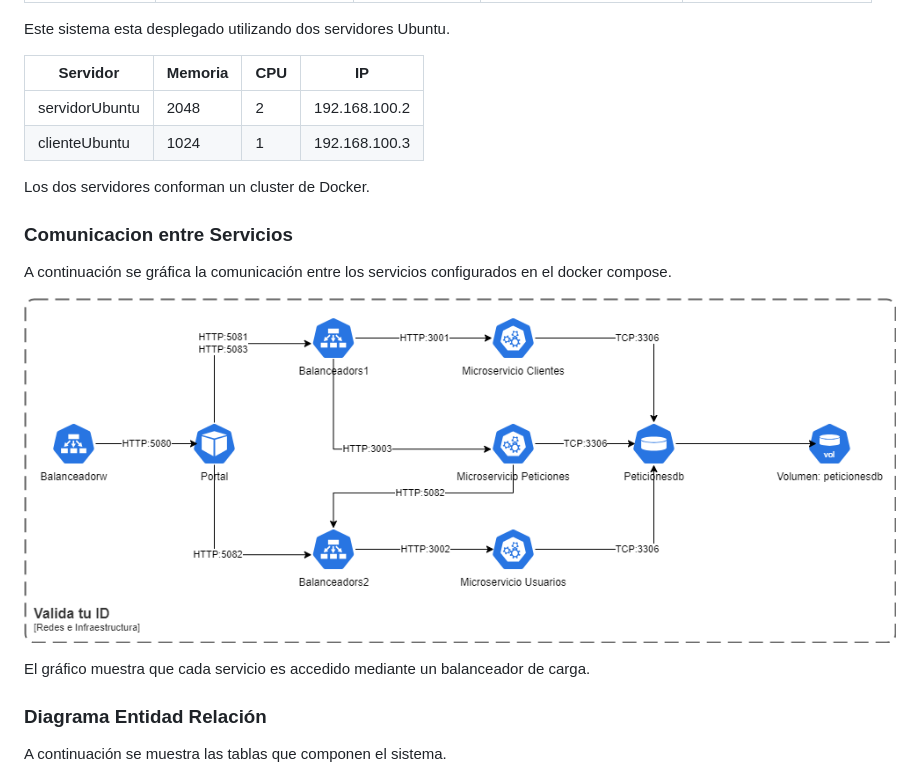
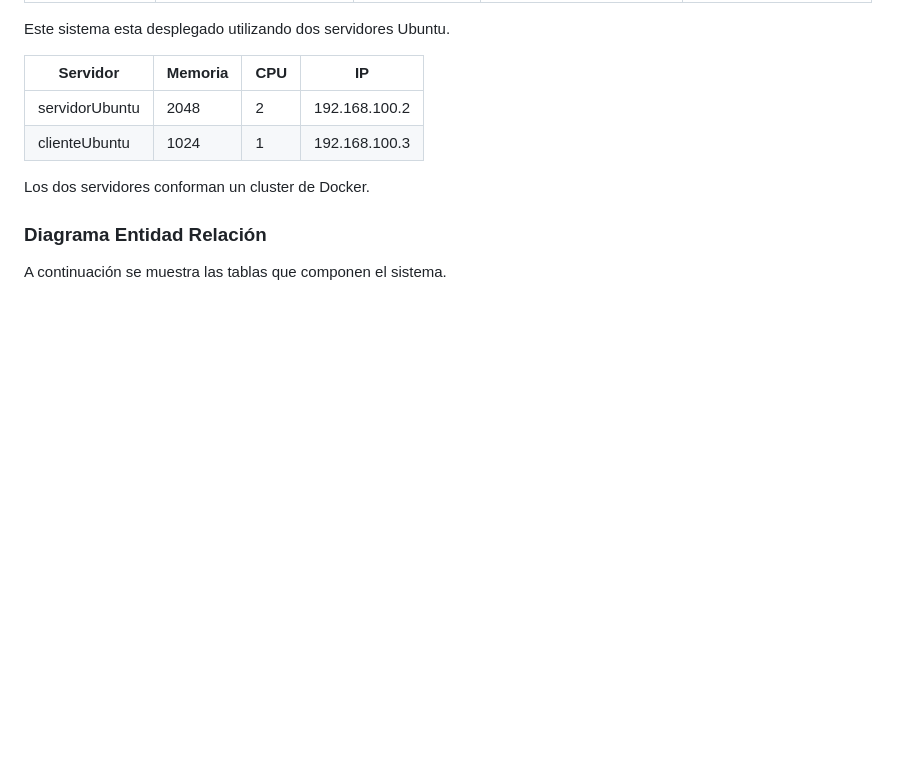
Before and after one commit to Jakcobo/ValidaTuID, a Markdown page: readme.md, the part around the change. Drawn GitHub-style; blank space fills up the shorter version.

```diff
--- a/readme.md
+++ b/readme.md
@@ -57,13 +57,6 @@ servidorUbuntu | 2048 | 2 | 192.168.100.2
 clienteUbuntu | 1024 | 1 | 192.168.100.3
 
 Los dos servidores conforman un cluster de Docker.
-
-### Comunicacion entre Servicios
-A continuación se gráfica la comunicación entre los servicios configurados en el docker compose.
-
-![Alt text](/Doc/DiagramaComunicacion.png "Diagrama de Comunicación")
-
-El gráfico muestra que cada servicio es accedido mediante un balanceador de carga.
 
 ### Diagrama Entidad Relación
 A continuación se muestra las tablas que componen el sistema.
```
